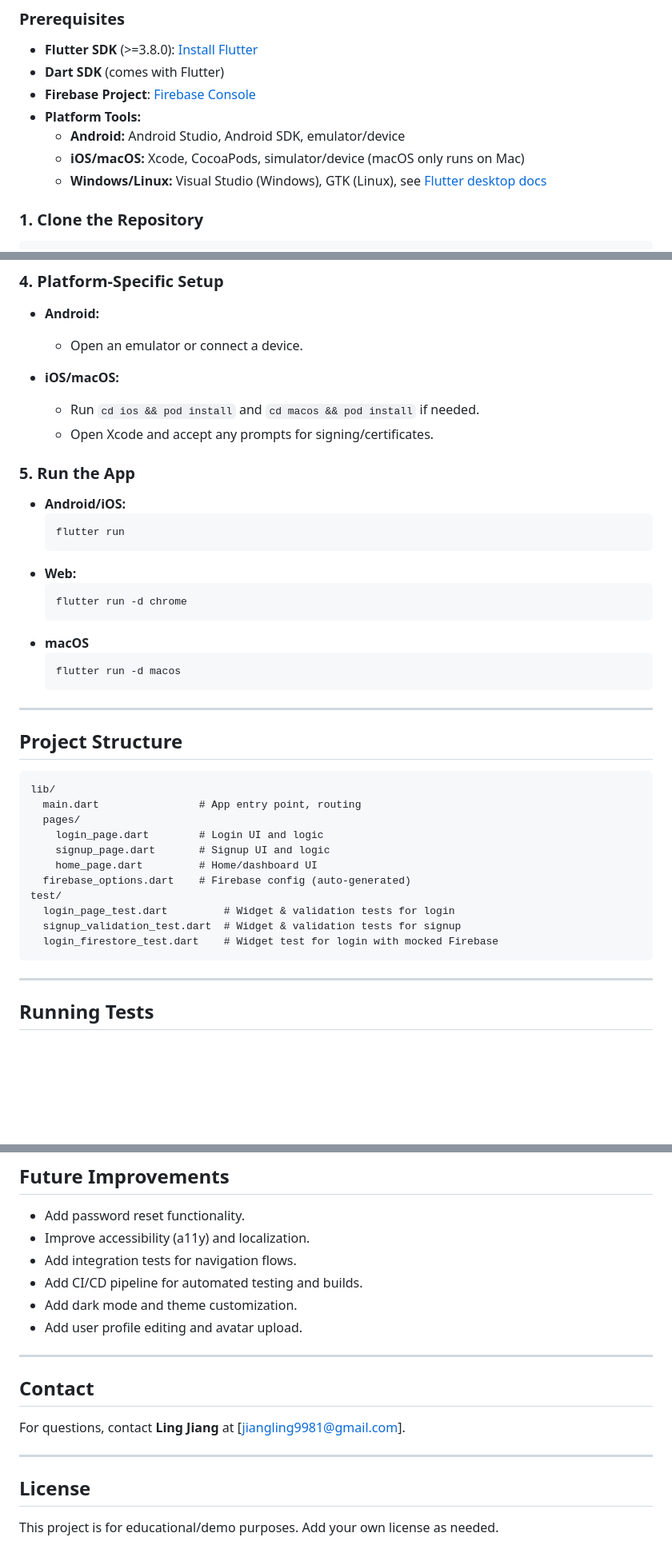
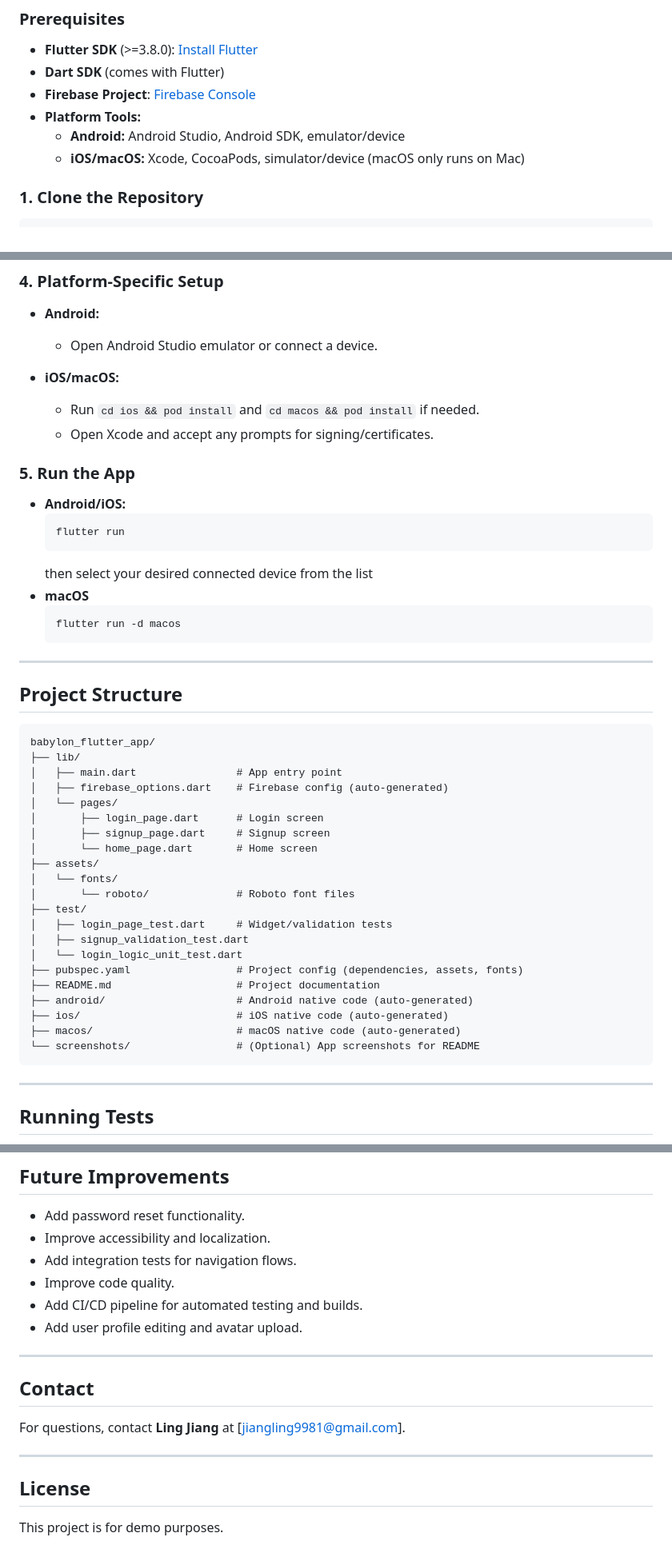
Before and after one commit to lingjiang9/babylon-radio-app, a Markdown page: README.md, 3 parts joined by grey strips. Shown: that part at 80% size. GitHub-like rendering; blank space fills up the shorter version.

````diff
--- a/README.md
+++ b/README.md
@@ -69,7 +70,7 @@
 - **Platform Tools:**
   - **Android:** Android Studio, Android SDK, emulator/device
   - **iOS/macOS:** Xcode, CocoaPods, simulator/device (macOS only runs on Mac)
-  - **Windows/Linux:** Visual Studio (Windows), GTK (Linux), see [Flutter desktop docs](https://docs.flutter.dev/desktop)
+
 
 ### 1. Clone the Repository
 
@@ -108,7 +109,7 @@ This will fetch all Dart and Flutter dependencies listed in `pubspec.yaml`.
 
 - **Android:**
 
-  - Open an emulator or connect a device.
+  - Open Android Studio emulator or connect a device.
 
 - **iOS/macOS:**
   - Run `cd ios && pod install` and `cd macos && pod install` if needed.
@@ -120,10 +121,7 @@ This will fetch all Dart and Flutter dependencies listed in `pubspec.yaml`.
   ```sh
   flutter run
   ```
-- **Web:**
-  ```sh
-  flutter run -d chrome
-  ```
+  then select your desired connected device from the list
 - **macOS**
   ```sh
   flutter run -d macos
@@ -134,17 +132,27 @@ This will fetch all Dart and Flutter dependencies listed in `pubspec.yaml`.
 ## Project Structure
 
 ```
-lib/
-  main.dart                # App entry point, routing
-  pages/
-    login_page.dart        # Login UI and logic
-    signup_page.dart       # Signup UI and logic
-    home_page.dart         # Home/dashboard UI
-  firebase_options.dart    # Firebase config (auto-generated)
-test/
-  login_page_test.dart         # Widget & validation tests for login
-  signup_validation_test.dart  # Widget & validation tests for signup
-  login_firestore_test.dart    # Widget test for login with mocked Firebase
+babylon_flutter_app/
+├── lib/
+│   ├── main.dart                # App entry point
+│   ├── firebase_options.dart    # Firebase config (auto-generated)
+│   └── pages/
+│       ├── login_page.dart      # Login screen
+│       ├── signup_page.dart     # Signup screen
+│       └── home_page.dart       # Home screen
+├── assets/
+│   └── fonts/
+│       └── roboto/              # Roboto font files
+├── test/
+│   ├── login_page_test.dart     # Widget/validation tests
+│   ├── signup_validation_test.dart
+│   └── login_logic_unit_test.dart
+├── pubspec.yaml                 # Project config (dependencies, assets, fonts)
+├── README.md                    # Project documentation
+├── android/                     # Android native code (auto-generated)
+├── ios/                         # iOS native code (auto-generated)
+├── macos/                       # macOS native code (auto-generated)
+└── screenshots/                 # (Optional) App screenshots for README
 ```
 
 ---
@@ -177,10 +185,10 @@ flutter test
 ## Future Improvements
 
 - Add password reset functionality.
-- Improve accessibility (a11y) and localization.
+- Improve accessibility and localization.
 - Add integration tests for navigation flows.
+- Improve code quality.
 - Add CI/CD pipeline for automated testing and builds.
-- Add dark mode and theme customization.
 - Add user profile editing and avatar upload.
 
 ---
@@ -193,4 +201,4 @@ For questions, contact **Ling Jiang** at [jiangling9981@gmail.com].
 
 ## License
 
-This project is for educational/demo purposes. Add your own license as needed.
+This project is for demo purposes.
````
Also changed, not shown: other parts of README.md (+4 -3 lines).
